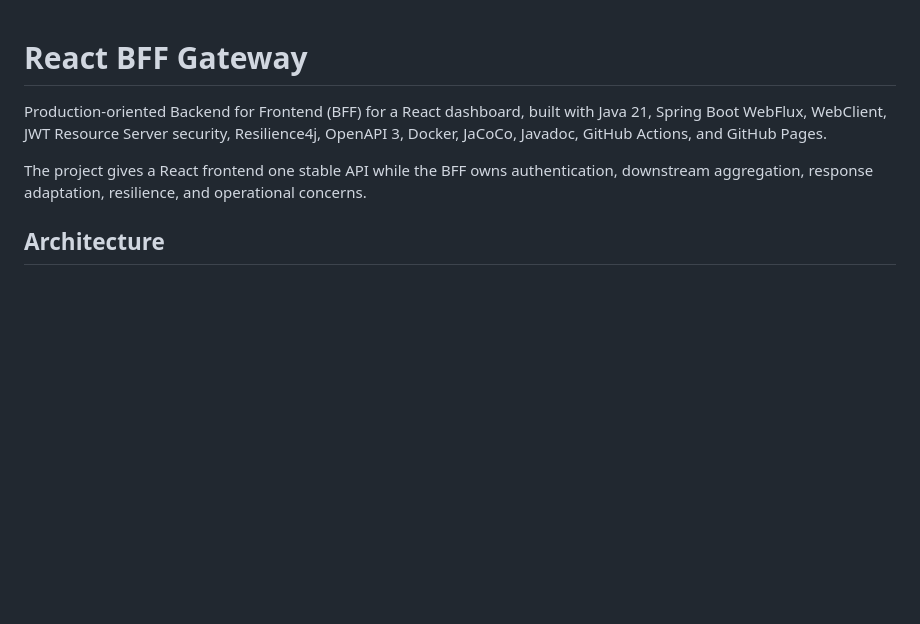
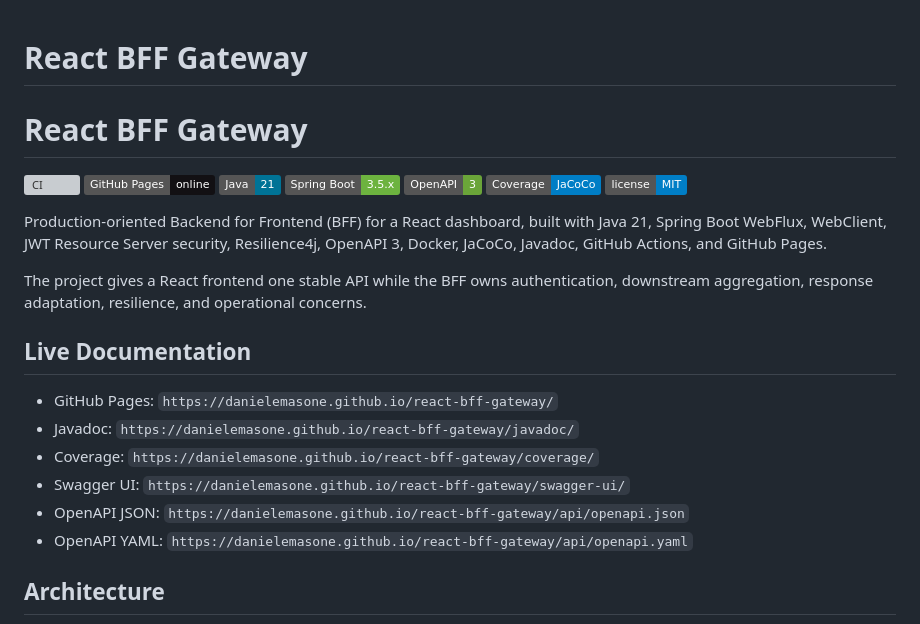
Before and after one commit to DanieleMasone/react-bff-gateway, a Markdown page: README.md, the part around the change. GitHub-like rendering; badges without logos; blank space fills up the shorter version; grey boxes are pictures that could not be loaded.

```diff
--- a/README.md
+++ b/README.md
@@ -1,8 +1,27 @@
 # React BFF Gateway
+
+# React BFF Gateway
+
+![CI](https://github.com/danielemasone/react-bff-gateway/actions/workflows/ci.yml/badge.svg)
+[![GitHub Pages](https://img.shields.io/badge/GitHub%20Pages-online-121013?logo=github)](https://danielemasone.github.io/react-bff-gateway/)
+![Java](https://img.shields.io/badge/Java-21-007396?logo=openjdk)
+![Spring Boot](https://img.shields.io/badge/Spring%20Boot-3.5.x-6DB33F?logo=springboot)
+![OpenAPI](https://img.shields.io/badge/OpenAPI-3-6BA539?logo=openapiinitiative)
+![Coverage](https://img.shields.io/badge/Coverage-JaCoCo-informational)
+[![License](https://img.shields.io/badge/license-MIT-blue.svg)](LICENSE)
 
 Production-oriented Backend for Frontend (BFF) for a React dashboard, built with Java 21, Spring Boot WebFlux, WebClient, JWT Resource Server security, Resilience4j, OpenAPI 3, Docker, JaCoCo, Javadoc, GitHub Actions, and GitHub Pages.
 
 The project gives a React frontend one stable API while the BFF owns authentication, downstream aggregation, response adaptation, resilience, and operational concerns.
+
+## Live Documentation
+
+- GitHub Pages: `https://danielemasone.github.io/react-bff-gateway/`
+- Javadoc: `https://danielemasone.github.io/react-bff-gateway/javadoc/`
+- Coverage: `https://danielemasone.github.io/react-bff-gateway/coverage/`
+- Swagger UI: `https://danielemasone.github.io/react-bff-gateway/swagger-ui/`
+- OpenAPI JSON: `https://danielemasone.github.io/react-bff-gateway/api/openapi.json`
+- OpenAPI YAML: `https://danielemasone.github.io/react-bff-gateway/api/openapi.yaml`
 
 ## Architecture
 
```
